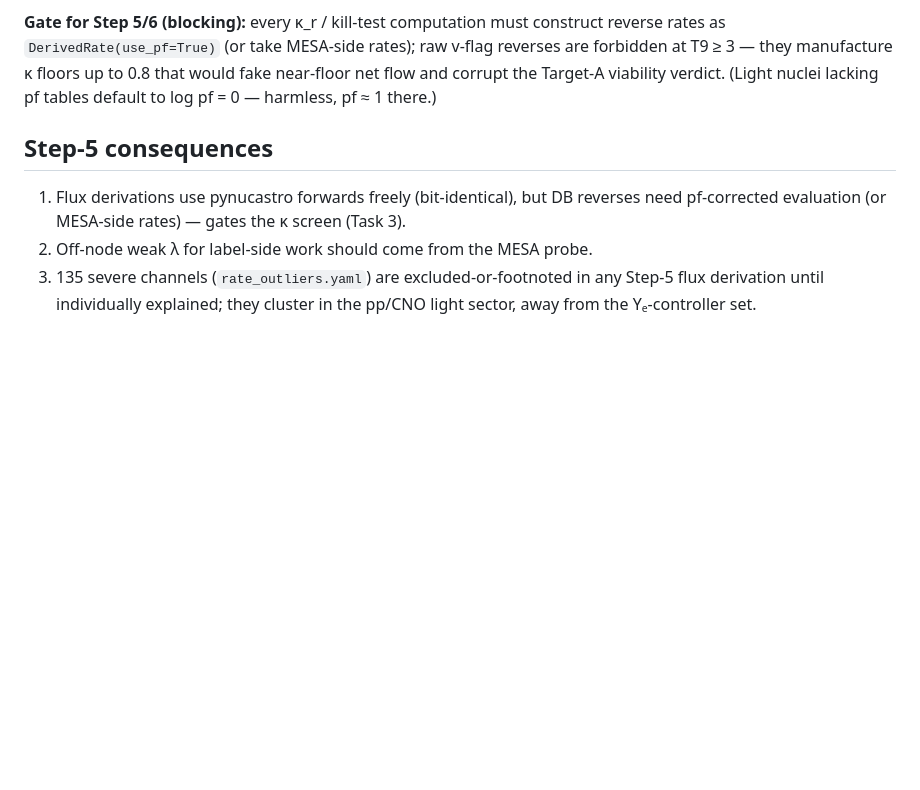
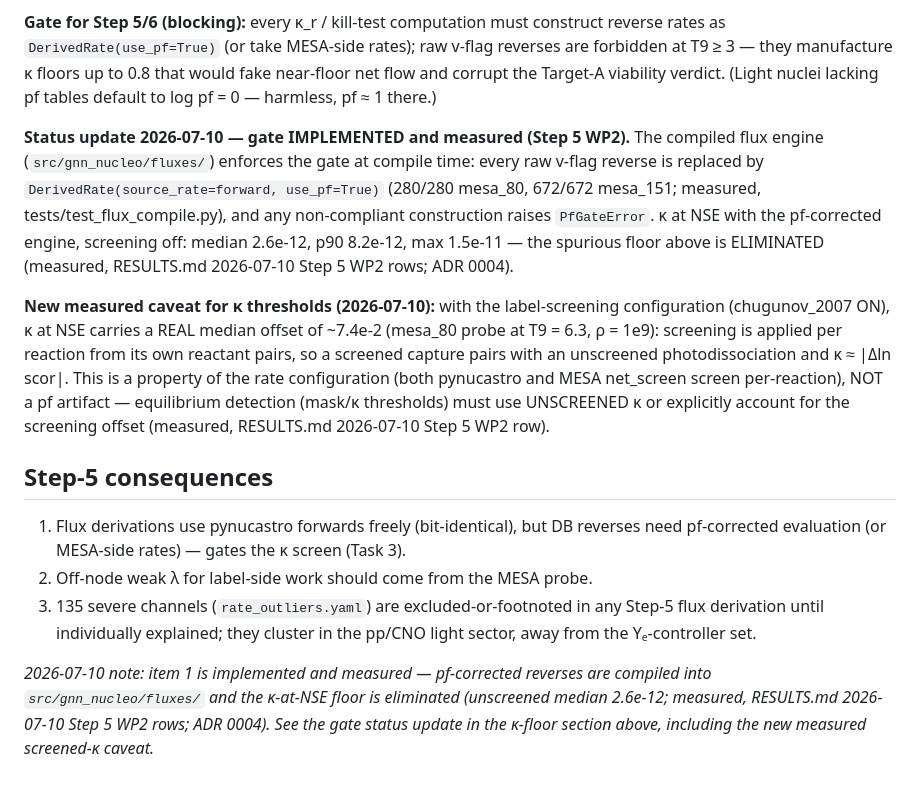
Before and after one commit to raw-asparagus/gnn-nucleosynthesis, a Markdown page: docs/rate-crosscheck.md, the part around the change. Rendered like a GitHub page; blank space fills up the shorter version.

```diff
--- a/docs/rate-crosscheck.md
+++ b/docs/rate-crosscheck.md
@@ -146,6 +146,27 @@ rates); raw v-flag reverses are forbidden at T9 ≥ 3 — they manufacture
 Target-A viability verdict. (Light nuclei lacking pf tables default to
 log pf = 0 — harmless, pf ≈ 1 there.)
 
+**Status update 2026-07-10 — gate IMPLEMENTED and measured (Step 5 WP2).**
+The compiled flux engine (`src/gnn_nucleo/fluxes/`) enforces the gate at
+compile time: every raw v-flag reverse is replaced by
+`DerivedRate(source_rate=forward, use_pf=True)` (280/280 mesa_80,
+672/672 mesa_151; measured, tests/test_flux_compile.py), and any
+non-compliant construction raises `PfGateError`. κ at NSE with the
+pf-corrected engine, screening off: median 2.6e-12, p90 8.2e-12,
+max 1.5e-11 — the spurious floor above is ELIMINATED (measured,
+RESULTS.md 2026-07-10 Step 5 WP2 rows; ADR 0004).
+
+**New measured caveat for κ thresholds (2026-07-10):** with the
+label-screening configuration (chugunov_2007 ON), κ at NSE carries a
+REAL median offset of ~7.4e-2 (mesa_80 probe at T9 = 6.3, ρ = 1e9):
+screening is applied per reaction from its own reactant pairs, so a
+screened capture pairs with an unscreened photodissociation and
+κ ≈ \|Δln scor\|. This is a property of the rate configuration (both
+pynucastro and MESA net_screen screen per-reaction), NOT a pf artifact —
+equilibrium detection (mask/κ thresholds) must use UNSCREENED κ or
+explicitly account for the screening offset (measured, RESULTS.md
+2026-07-10 Step 5 WP2 row).
+
 ## Step-5 consequences
 
 1. Flux derivations use pynucastro forwards freely (bit-identical), but
@@ -155,3 +176,9 @@ log pf = 0 — harmless, pf ≈ 1 there.)
 3. 135 severe channels (`rate_outliers.yaml`) are excluded-or-footnoted in
    any Step-5 flux derivation until individually explained; they cluster
    in the pp/CNO light sector, away from the Yₑ-controller set.
+
+*2026-07-10 note: item 1 is implemented and measured — pf-corrected
+reverses are compiled into `src/gnn_nucleo/fluxes/` and the κ-at-NSE
+floor is eliminated (unscreened median 2.6e-12; measured, RESULTS.md
+2026-07-10 Step 5 WP2 rows; ADR 0004). See the gate status update in the
+κ-floor section above, including the new measured screened-κ caveat.*
```
Also changed, not shown: CLAUDE.md (+5 -3 lines), docs/phase0-checklist.md (+17 -0 lines).
